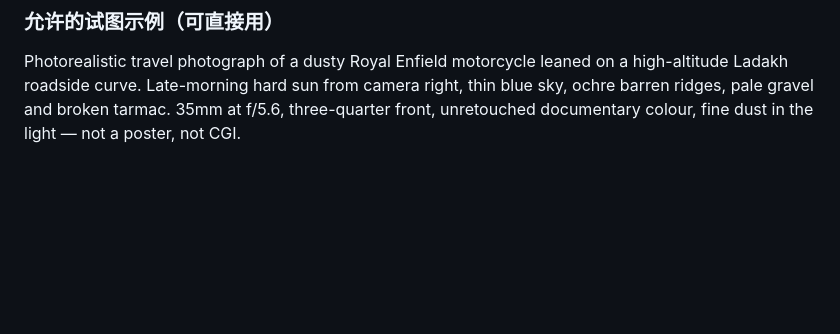
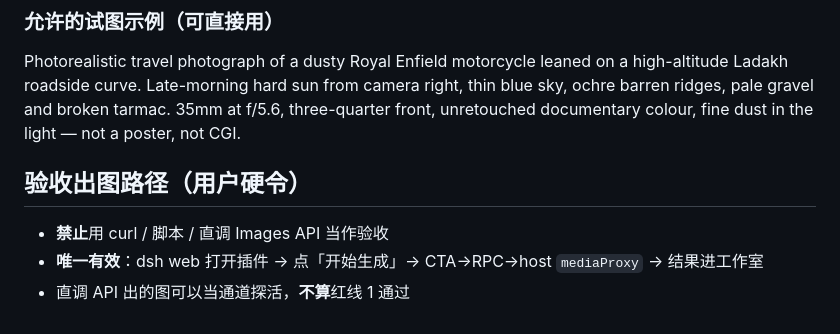
Before and after one commit to kim1232aa/dsh-image-workstation, a Markdown page: docs/skills/03-prompt-识货.md, the part around the change. Rendered like a GitHub page; blank space fills up the shorter version.

Commit message:
docs: only UI CTA generate counts for acceptance

```diff
--- a/docs/skills/03-prompt-识货.md
+++ b/docs/skills/03-prompt-识货.md
@@ -55,3 +55,8 @@
 
 ### 允许的试图示例（可直接用）
 Photorealistic travel photograph of a dusty Royal Enfield motorcycle leaned on a high-altitude Ladakh roadside curve. Late-morning hard sun from camera right, thin blue sky, ochre barren ridges, pale gravel and broken tarmac. 35mm at f/5.6, three-quarter front, unretouched documentary colour, fine dust in the light — not a poster, not CGI.
+
+## 验收出图路径（用户硬令）
+- **禁止**用 curl / 脚本 / 直调 Images API 当作验收
+- **唯一有效**：dsh web 打开插件 → 点「开始生成」→ CTA→RPC→host `mediaProxy` → 结果进工作室
+- 直调 API 出的图可以当通道探活，**不算**红线 1 通过
```
